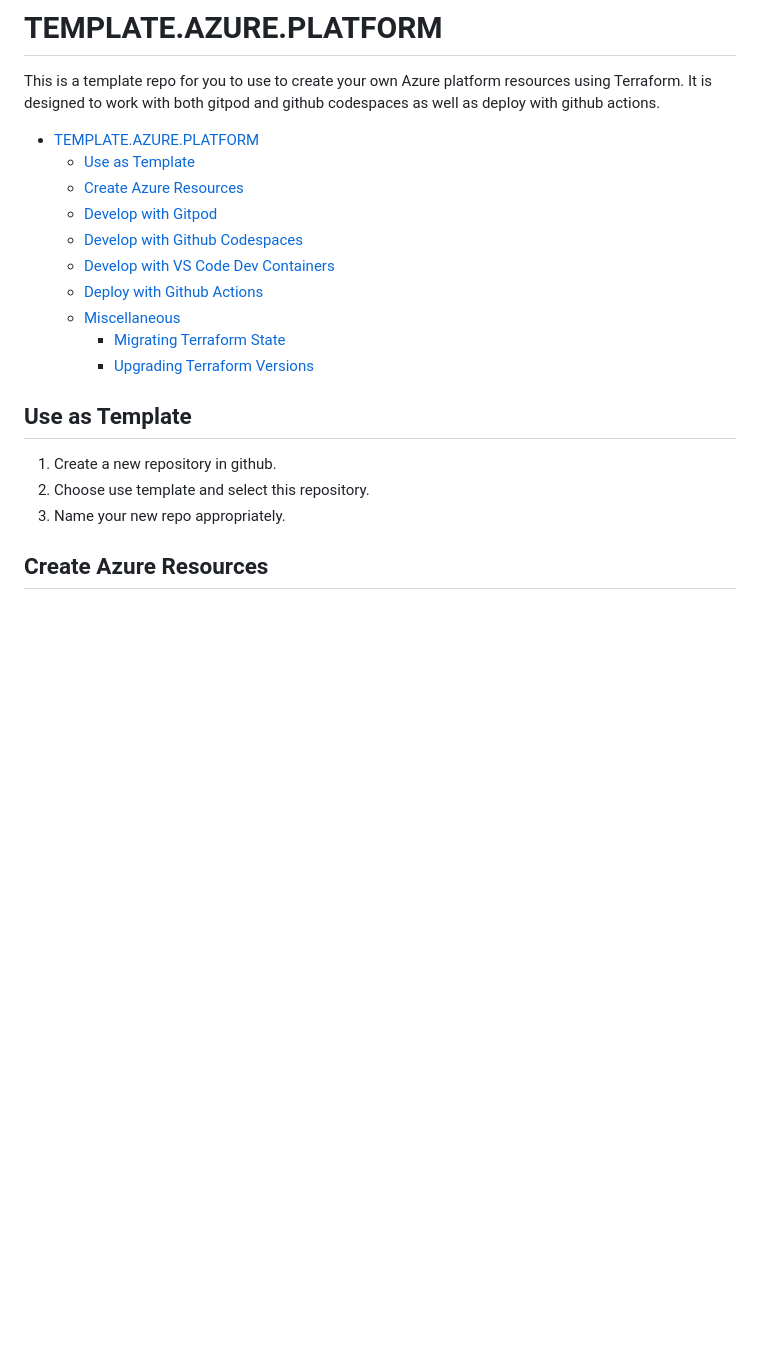
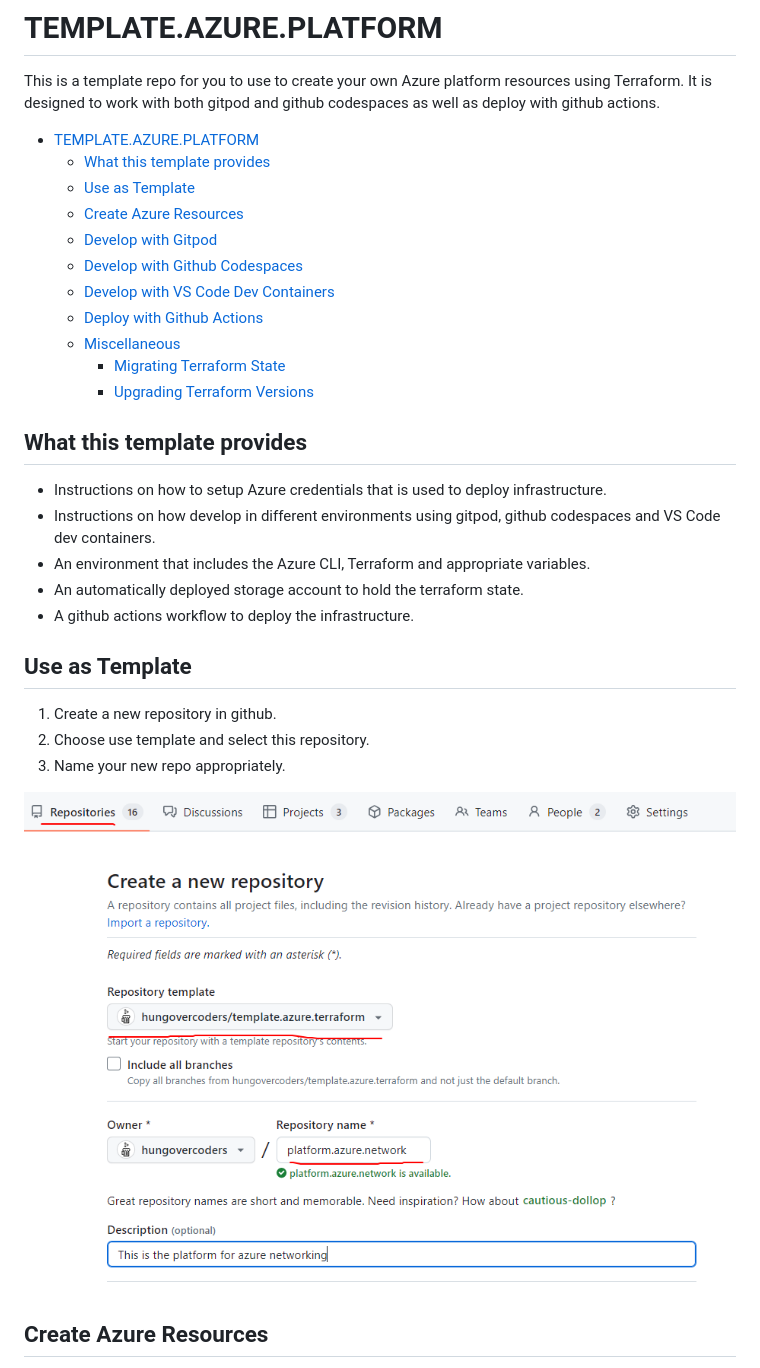
Before and after one commit to hungovercoders/template.azure.terraform, a Markdown page: README.md, the part around the change printed below. Drawn GitHub-style; pictures changed too: images/github_repo_template.PNG (added); blank space fills up the shorter version.

```diff
--- a/README.md
+++ b/README.md
@@ -3,6 +3,7 @@
 This is a template repo for you to use to create your own Azure platform resources using Terraform. It is designed to work with both gitpod and github codespaces as well as deploy with github actions.
 
 - [TEMPLATE.AZURE.PLATFORM](#templateazureplatform)
+  - [What this template provides](#what-this-template-provides)
   - [Use as Template](#use-as-template)
   - [Create Azure Resources](#create-azure-resources)
   - [Develop with Gitpod](#develop-with-gitpod)
@@ -13,11 +14,21 @@ This is a template repo for you to use to create your own Azure platform resourc
     - [Migrating Terraform State](#migrating-terraform-state)
     - [Upgrading Terraform Versions](#upgrading-terraform-versions)
 
+## What this template provides
+
+- Instructions on how to setup Azure credentials that is used to deploy infrastructure.
+- Instructions on how develop in different environments using gitpod, github codespaces and VS Code dev containers.
+- An environment that includes the Azure CLI, Terraform and appropriate variables.
+- An automatically deployed storage account to hold the terraform state.
+- A github actions workflow to deploy the infrastructure.
+
 ## Use as Template
 
 1. Create a new repository in github.
 2. Choose use template and select this repository.
 3. Name your new repo appropriately.
+
+![Github Repo Template](images/github_repo_template.PNG)
 
 ## Create Azure Resources
 
```
Also changed, not shown: other parts of README.md (+15 -1 lines), images/azure_storage.PNG (added), images/azure_storage_container_state.PNG (added), images/azure_storage_containers.PNG (added).
